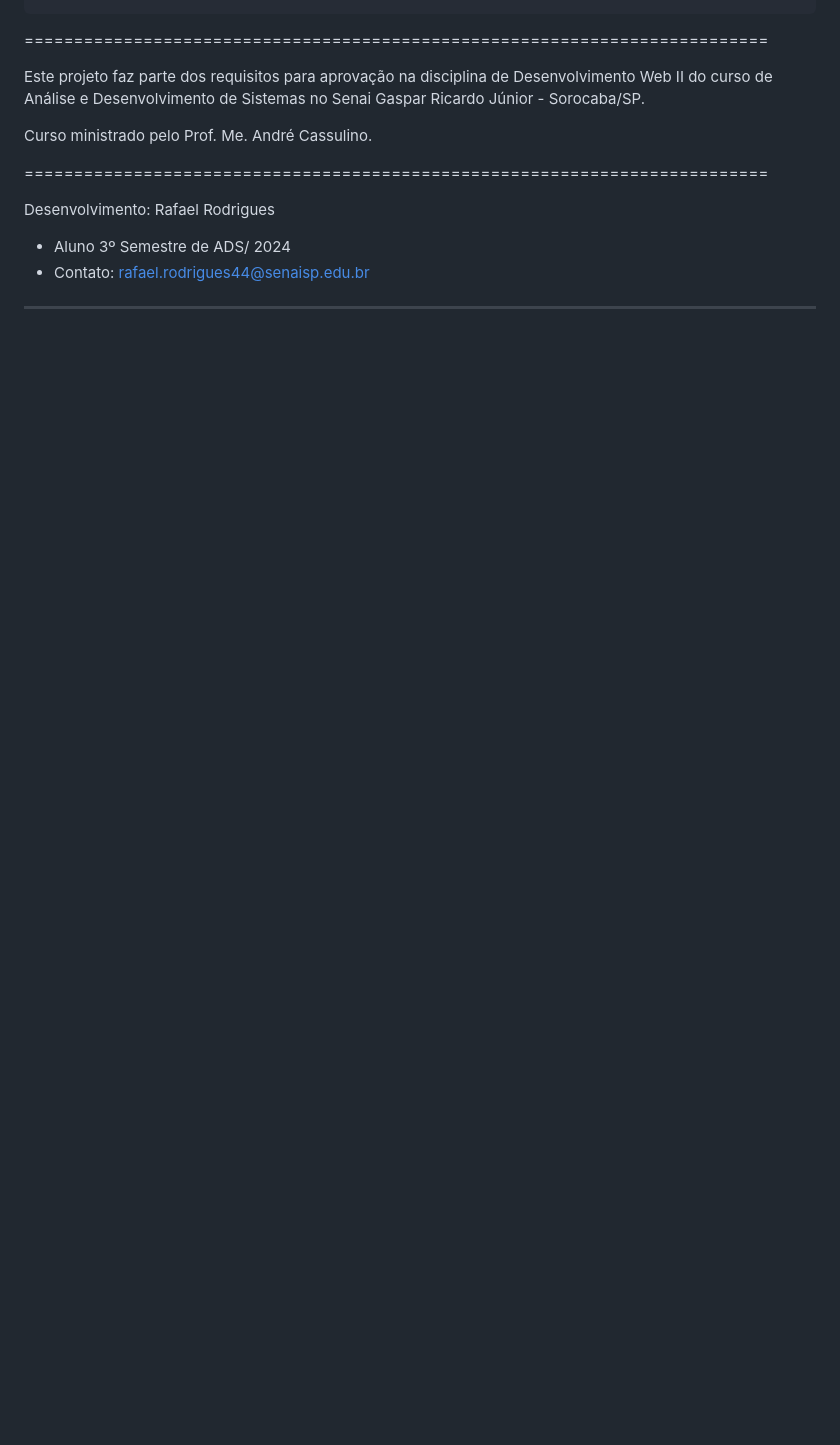
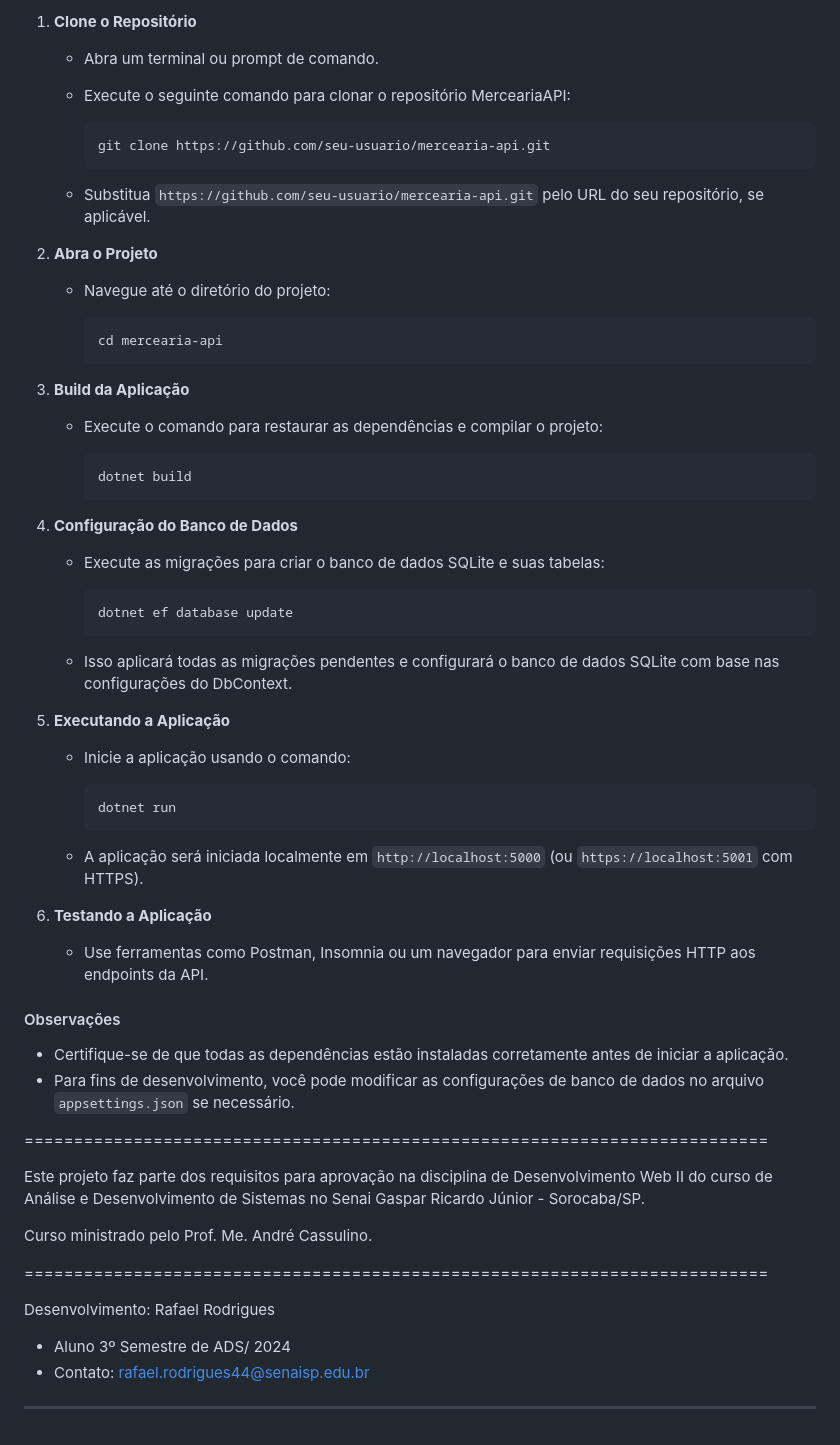
Before and after one commit to RafaelRodrigues44/MerceariaAPI, a Markdown page: README.md, the part around one of its changes. Drawn GitHub-style; blank space fills up the shorter version.

````diff
--- a/README.md
+++ b/README.md
@@ -103,3 +120,53 @@
+1. **Clone o Repositório**
+   - Abra um terminal ou prompt de comando.
+   - Execute o seguinte comando para clonar o repositório MerceariaAPI:
+
+     ```bash
+     git clone https://github.com/seu-usuario/mercearia-api.git
+     ```
+
+   - Substitua `https://github.com/seu-usuario/mercearia-api.git` pelo URL do seu repositório, se aplicável.
+
+2. **Abra o Projeto**
+   - Navegue até o diretório do projeto:
+
+     ```bash
+     cd mercearia-api
+     ```
+
+3. **Build da Aplicação**
+   - Execute o comando para restaurar as dependências e compilar o projeto:
+
+     ```bash
+     dotnet build
+     ```
+
+4. **Configuração do Banco de Dados**
+   - Execute as migrações para criar o banco de dados SQLite e suas tabelas:
+
+     ```bash
+     dotnet ef database update
+     ```
+
+   - Isso aplicará todas as migrações pendentes e configurará o banco de dados SQLite com base nas configurações do DbContext.
+
+5. **Executando a Aplicação**
+   - Inicie a aplicação usando o comando:
+
+     ```bash
+     dotnet run
+     ```
+
+   - A aplicação será iniciada localmente em `http://localhost:5000` (ou `https://localhost:5001` com HTTPS).
+
+6. **Testando a Aplicação**
+   - Use ferramentas como Postman, Insomnia ou um navegador para enviar requisições HTTP aos endpoints da API.
+
+#### Observações
+
+- Certifique-se de que todas as dependências estão instaladas corretamente antes de iniciar a aplicação.
+- Para fins de desenvolvimento, você pode modificar as configurações de banco de dados no arquivo `appsettings.json` se necessário.
+
 
 ===========================================================================
 
````
Also changed, not shown: other parts of README.md (+87 -70 lines).
